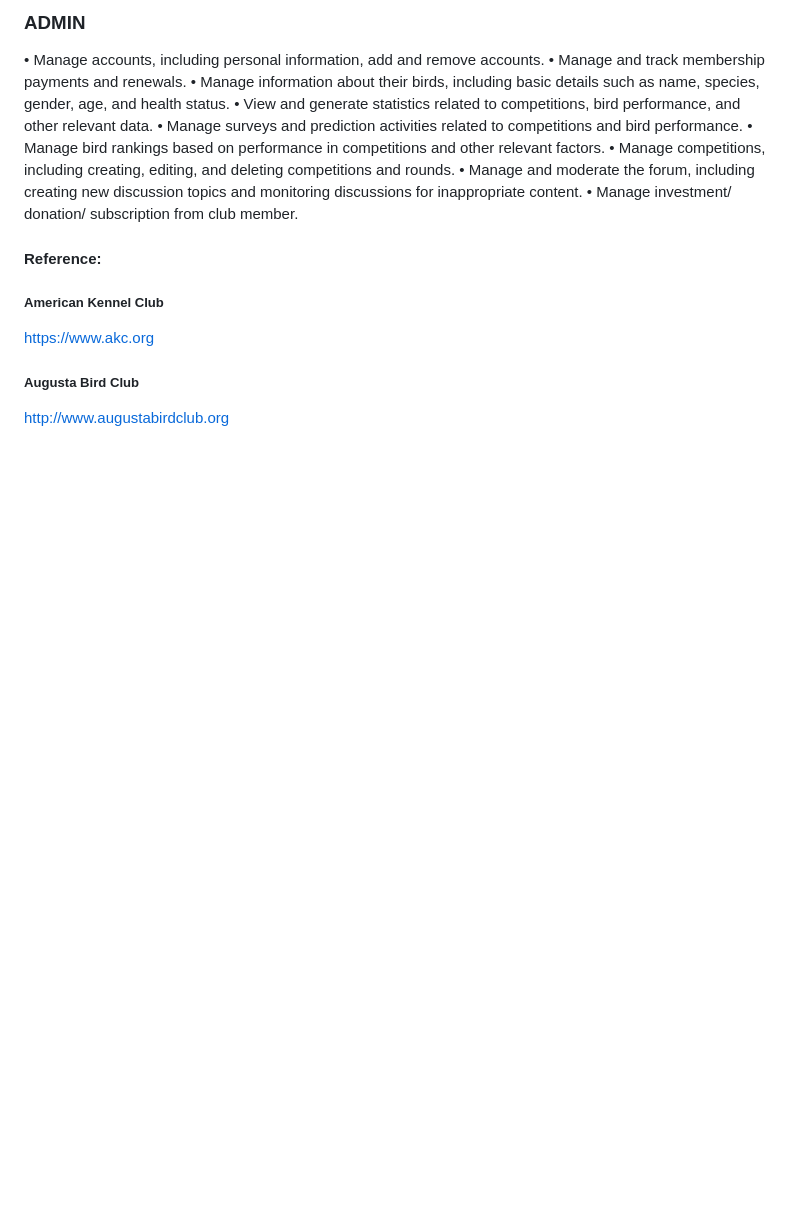
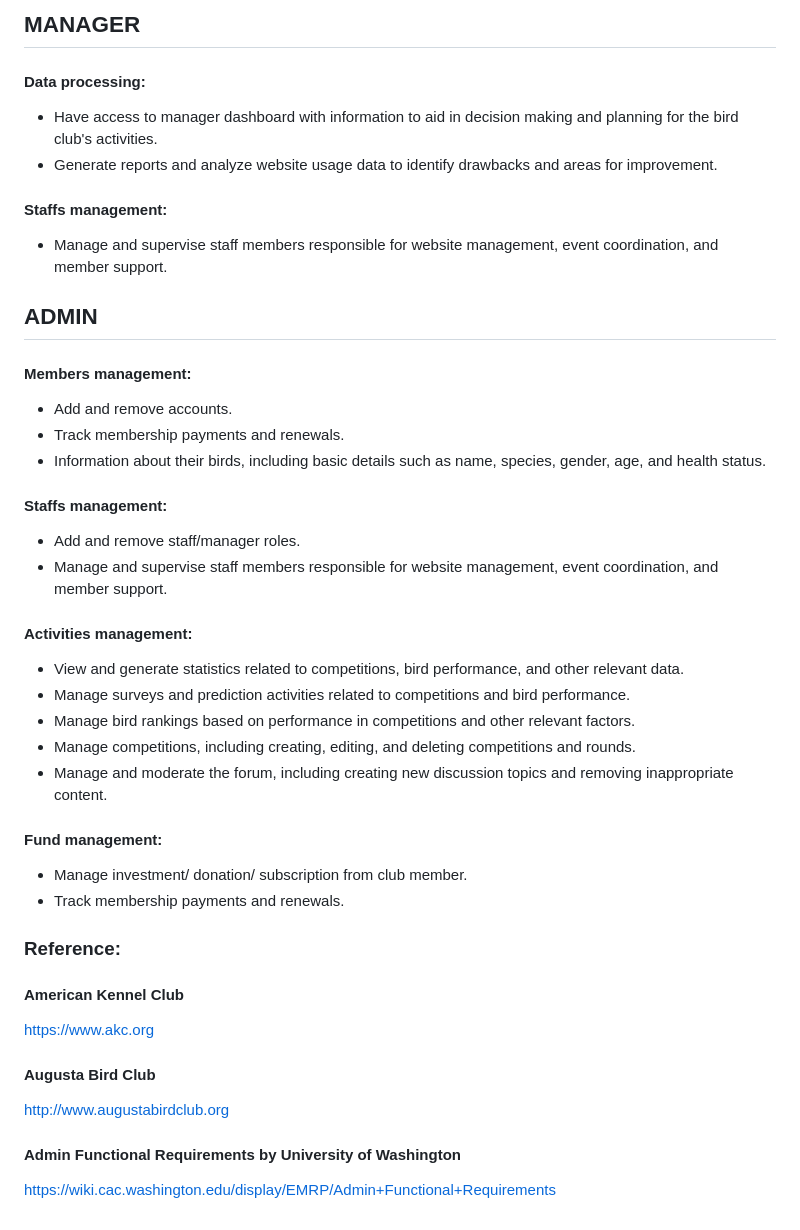
Before and after one commit to Shido2907/Bird-Club, a Markdown page: README.md, the part around the change printed below. Rendered like a GitHub page; blank space fills up the shorter version.

```diff
--- a/README.md
+++ b/README.md
@@ -45,20 +43,41 @@ Community:
 
 
-### ADMIN
-•	Manage accounts, including personal information, add and remove accounts.
-•	Manage and track membership payments and renewals.
-•	Manage information about their birds, including basic details such as name, species, gender, age, and health status.
-•	View and generate statistics related to competitions, bird performance, and other relevant data.
-•	Manage surveys and prediction activities related to competitions and bird performance.
-•	Manage bird rankings based on performance in competitions and other relevant factors.
-•	Manage competitions, including creating, editing, and deleting competitions and rounds.
-•	Manage and moderate the forum, including creating new discussion topics and monitoring discussions for inappropriate content.
-•	Manage investment/ donation/ subscription from club member.
+## MANAGER
+#### Data processing:
++ Have access to manager dashboard with information to aid in decision making and planning for the bird club's activities.
++ Generate reports and analyze website usage data to identify drawbacks and areas for improvement.
+
+#### Staffs management:
++ Manage and supervise staff members responsible for website management, event coordination, and member support.
+
+
+## ADMIN
+#### Members management:
++ Add and remove accounts.
++ Track membership payments and renewals.
++ Information about their birds, including basic details such as name, species, gender, age, and health status.
+
+#### Staffs management:
++ Add and remove staff/manager roles.
++ Manage and supervise staff members responsible for website management, event coordination, and member support.
+
+#### Activities management:
++ View and generate statistics related to competitions, bird performance, and other relevant data.
++ Manage surveys and prediction activities related to competitions and bird performance.
++ Manage bird rankings based on performance in competitions and other relevant factors.
++ Manage competitions, including creating, editing, and deleting competitions and rounds.
++ Manage and moderate the forum, including creating new discussion topics and removing inappropriate content.
+
+#### Fund management:
++ Manage investment/ donation/ subscription from club member.
++ Track membership payments and renewals.
 
 
 
-#### Reference:
-##### American Kennel Club
+### Reference:
+#### American Kennel Club
 https://www.akc.org
-##### Augusta Bird Club
+#### Augusta Bird Club
 http://www.augustabirdclub.org
+#### Admin Functional Requirements by University of Washington
+https://wiki.cac.washington.edu/display/EMRP/Admin+Functional+Requirements
```
Also changed, not shown: other parts of README.md (+36 -38 lines).
